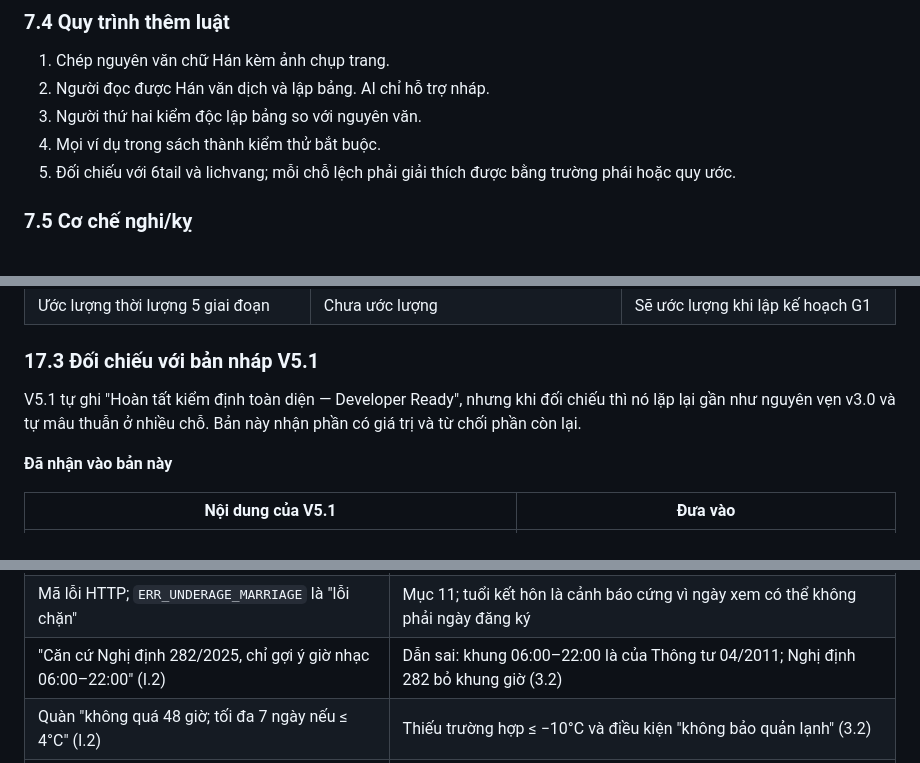
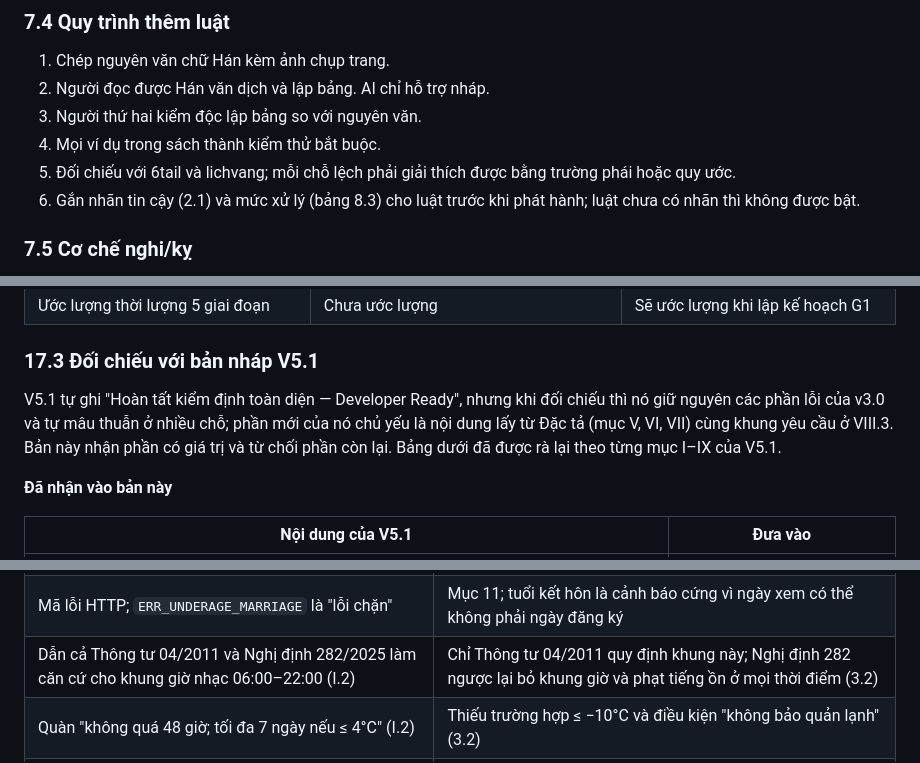
Before and after one commit to tuyenht/NgayTot, a Markdown page: docs/PRD-LICH-VIET-CORE-2026.md, 3 parts joined by grey strips. Drawn GitHub-style.

```diff
--- a/docs/PRD-LICH-VIET-CORE-2026.md
+++ b/docs/PRD-LICH-VIET-CORE-2026.md
@@ -408,6 +408,7 @@ vi_du_trong_sach:               # thành kiểm thử bắt buộc
 3. Người thứ hai kiểm độc lập bảng so với nguyên văn.
 4. Mọi ví dụ trong sách thành kiểm thử bắt buộc.
 5. Đối chiếu với 6tail và lichvang; mỗi chỗ lệch phải giải thích được bằng trường phái hoặc quy ước.
+6. Gắn nhãn tin cậy (2.1) và mức xử lý (bảng 8.3) cho luật trước khi phát hành; luật chưa có nhãn thì không được bật.
 
 ### 7.5 Cơ chế nghi/kỵ
 
@@ -952,7 +953,7 @@ Giữ lại từ v3.0 và PRD-FENGSHUI: ba tầng, nhãn tin cậy, phân nhóm
 
 ### 17.3 Đối chiếu với bản nháp V5.1
 
-V5.1 tự ghi "Hoàn tất kiểm định toàn diện — Developer Ready", nhưng khi đối chiếu thì nó lặp lại gần như nguyên vẹn v3.0 và tự mâu thuẫn ở nhiều chỗ. Bản này nhận phần có giá trị và từ chối phần còn lại.
+V5.1 tự ghi "Hoàn tất kiểm định toàn diện — Developer Ready", nhưng khi đối chiếu thì nó giữ nguyên các phần lỗi của v3.0 và tự mâu thuẫn ở nhiều chỗ; phần mới của nó chủ yếu là nội dung lấy từ Đặc tả (mục V, VI, VII) cùng khung yêu cầu ở VIII.3. Bản này nhận phần có giá trị và từ chối phần còn lại. Bảng dưới đã được rà lại theo từng mục I–IX của V5.1.
 
 **Đã nhận vào bản này**
 
@@ -977,7 +981,7 @@ V5.1 tự ghi "Hoàn tất kiểm định toàn diện — Developer Ready", nh
 | API REST, khóa API, SLA 99,9%, Redis, giới hạn tần suất (VIII, IX) | Không có máy chủ (4.1) |
 | "Chuỗi băm ẩn danh trong RAM", Nghị định 13/2023 (I.3) | 3.3; Nghị định 13 đã bị thay từ 01/01/2026 |
 | Mã lỗi HTTP; `ERR_UNDERAGE_MARRIAGE` là "lỗi chặn" | Mục 11; tuổi kết hôn là cảnh báo cứng vì ngày xem có thể không phải ngày đăng ký |
-| "Căn cứ Nghị định 282/2025, chỉ gợi ý giờ nhạc 06:00–22:00" (I.2) | Dẫn sai: khung 06:00–22:00 là của Thông tư 04/2011; Nghị định 282 bỏ khung giờ (3.2) |
+| Dẫn cả Thông tư 04/2011 và Nghị định 282/2025 làm căn cứ cho khung giờ nhạc 06:00–22:00 (I.2) | Chỉ Thông tư 04/2011 quy định khung này; Nghị định 282 ngược lại bỏ khung giờ và phạt tiếng ồn ở mọi thời điểm (3.2) |
 | Quàn "không quá 48 giờ; tối đa 7 ngày nếu ≤ 4°C" (I.2) | Thiếu trường hợp ≤ −10°C và điều kiện "không bảo quản lạnh" (3.2) |
 | Y tế "ưu tiên sao Thiên Y"; "thông tin đối chiếu tập tục" cho lịch mổ (I.1, IV.4) | Trái 3.1: việc y tế không có dòng đánh giá nào |
 | Xếp loại 3 mức `DAI_CAT`/`CAT`/`HUNG`; lịch nhiệt kèm hướng Hỷ thần, Tài thần (VIII.1) | 8.5; luật phương vị chưa kiểm nguồn (8.3) |
```
Also changed, not shown: other parts of docs/PRD-LICH-VIET-CORE-2026.md (+9 -2 lines).
